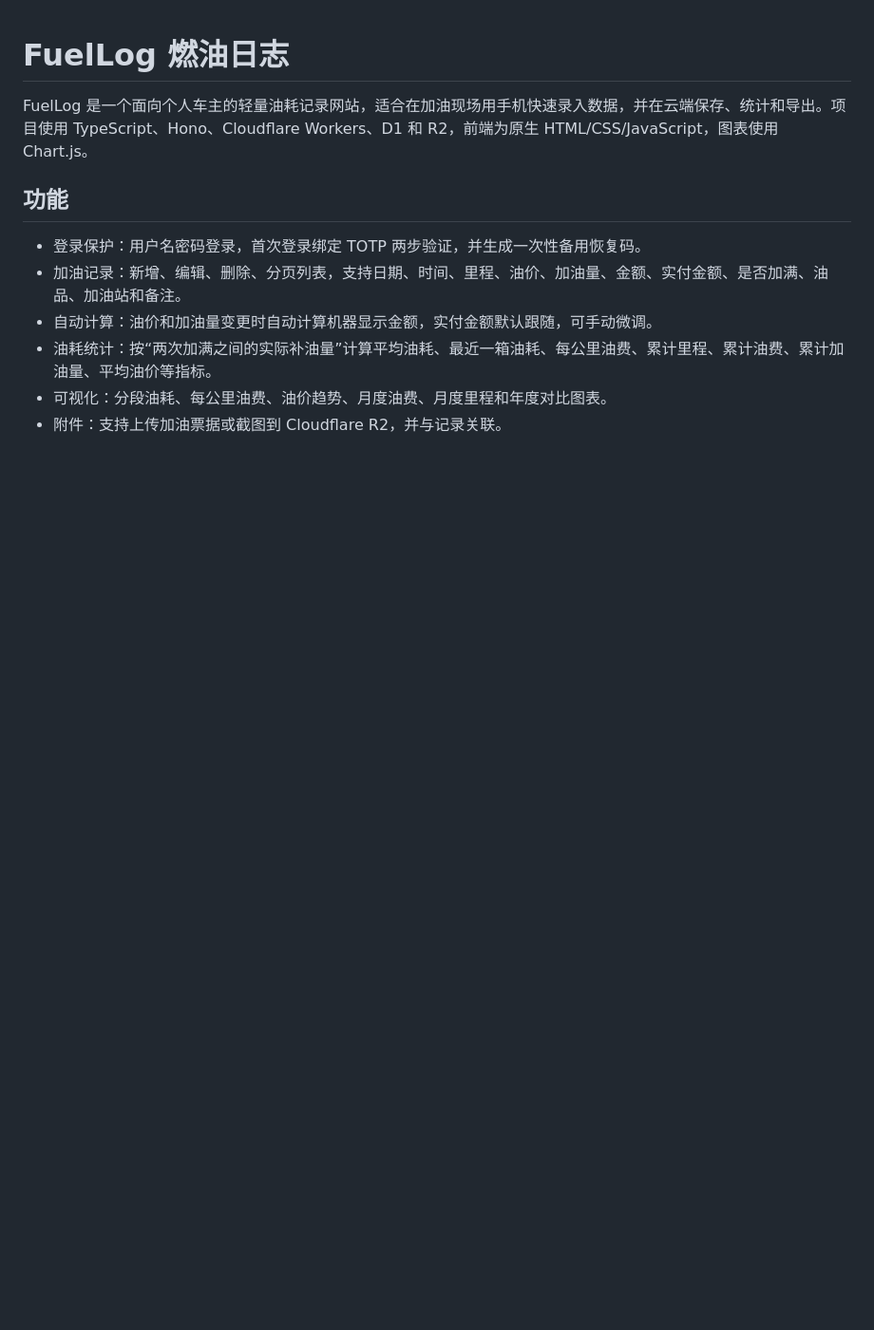
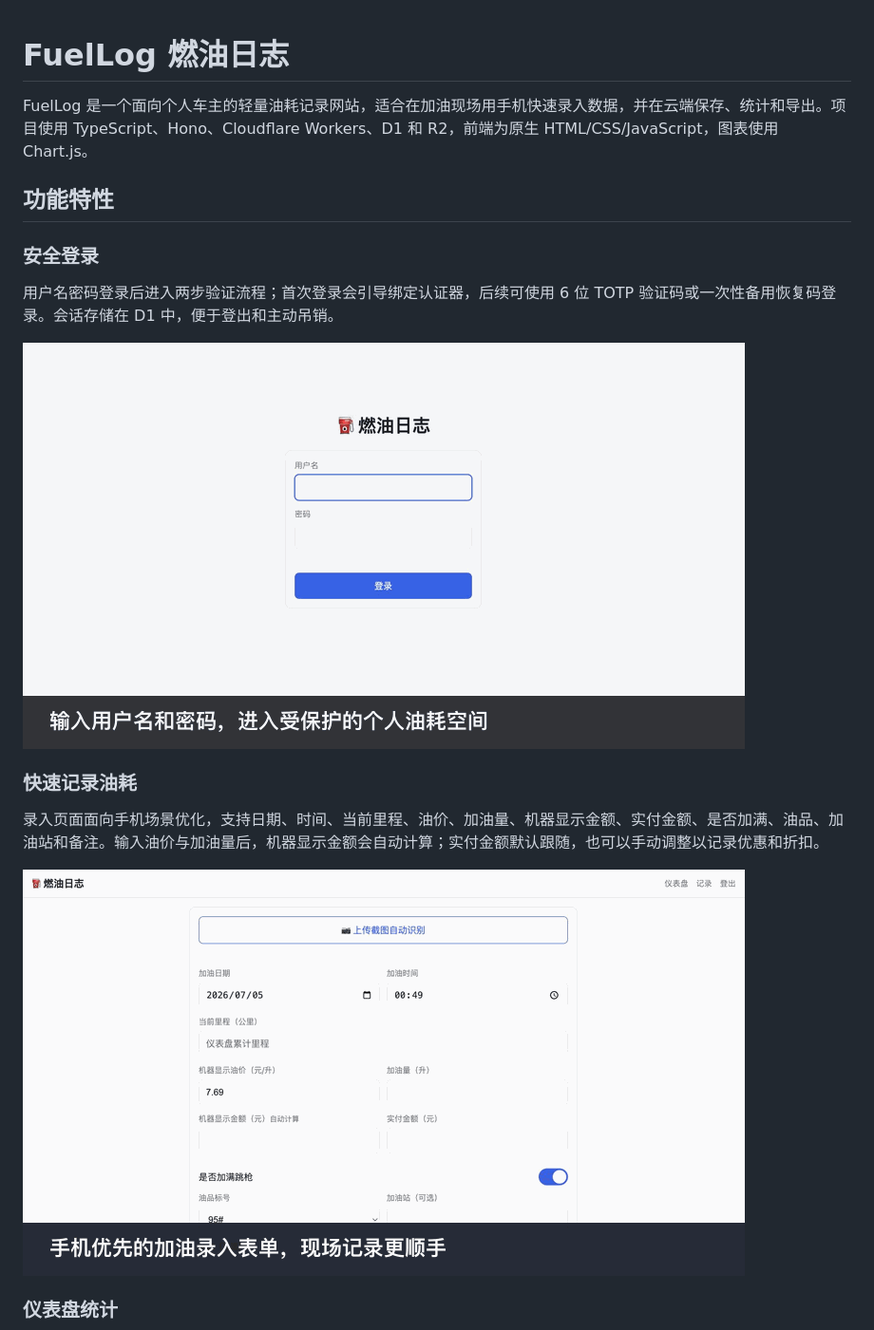
Before and after one commit to mossexplore/fuellog, a Markdown page: README.md, the part around the change printed below. Shown: that part at 95% size. GitHub-like rendering; pictures changed too: docs/gifs/login.gif (added), docs/gifs/record-fuel.gif (added); blank space fills up the shorter version.

Commit message:
Add README feature demos

```diff
--- a/README.md
+++ b/README.md
@@ -2,11 +2,19 @@
 
 FuelLog 是一个面向个人车主的轻量油耗记录网站，适合在加油现场用手机快速录入数据，并在云端保存、统计和导出。项目使用 TypeScript、Hono、Cloudflare Workers、D1 和 R2，前端为原生 HTML/CSS/JavaScript，图表使用 Chart.js。
 
-## 功能
+## 功能特性
 
-- 登录保护：用户名密码登录，首次登录绑定 TOTP 两步验证，并生成一次性备用恢复码。
-- 加油记录：新增、编辑、删除、分页列表，支持日期、时间、里程、油价、加油量、金额、实付金额、是否加满、油品、加油站和备注。
-- 自动计算：油价和加油量变更时自动计算机器显示金额，实付金额默认跟随，可手动微调。
-- 油耗统计：按“两次加满之间的实际补油量”计算平均油耗、最近一箱油耗、每公里油费、累计里程、累计油费、累计加油量、平均油价等指标。
-- 可视化：分段油耗、每公里油费、油价趋势、月度油费、月度里程和年度对比图表。
-- 附件：支持上传加油票据或截图到 Cloudflare R2，并与记录关联。
+### 安全登录
+
+用户名密码登录后进入两步验证流程；首次登录会引导绑定认证器，后续可使用 6 位 TOTP 验证码或一次性备用恢复码登录。会话存储在 D1 中，便于登出和主动吊销。
+
+![登录演示](docs/gifs/login.gif)
+
+### 快速记录油耗
+
+录入页面面向手机场景优化，支持日期、时间、当前里程、油价、加油量、机器显示金额、实付金额、是否加满、油品、加油站和备注。输入油价与加油量后，机器显示金额会自动计算；实付金额默认跟随，也可以手动调整以记录优惠和折扣。
+
+![记录油耗演示](docs/gifs/record-fuel.gif)
+
+### 仪表盘统计
+
```
Also changed, not shown: other parts of README.md (+10 -1 lines), docs/gifs/dashboard.gif (added).
